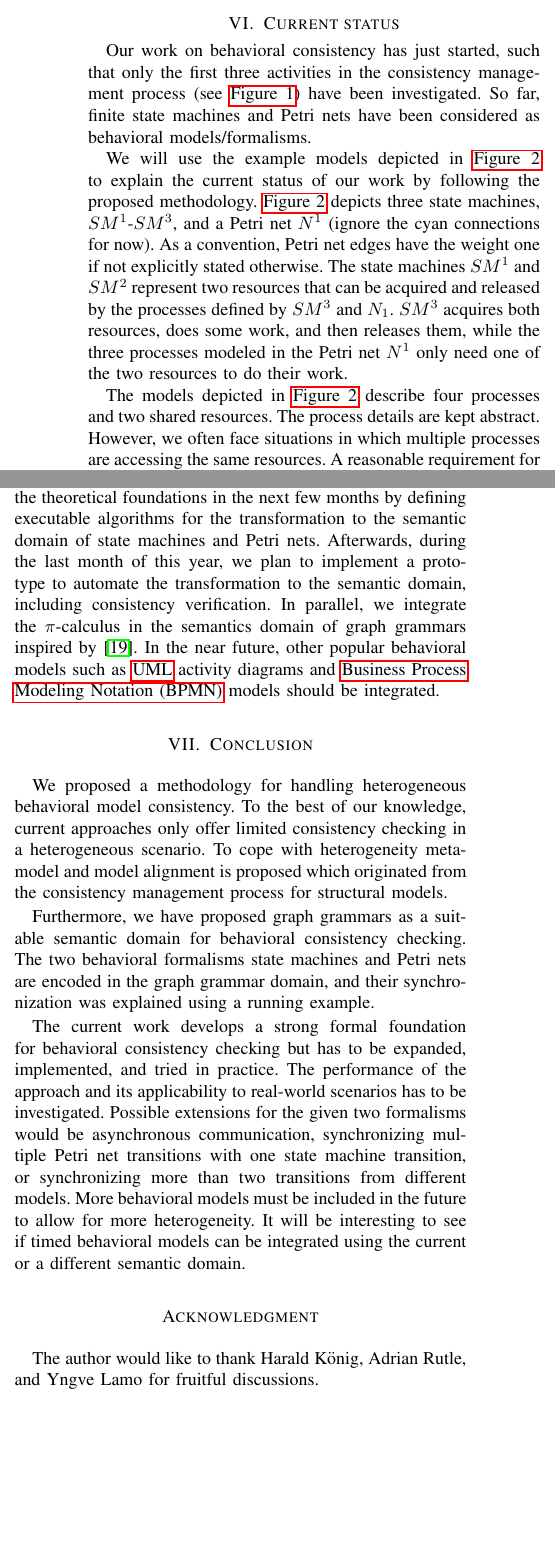
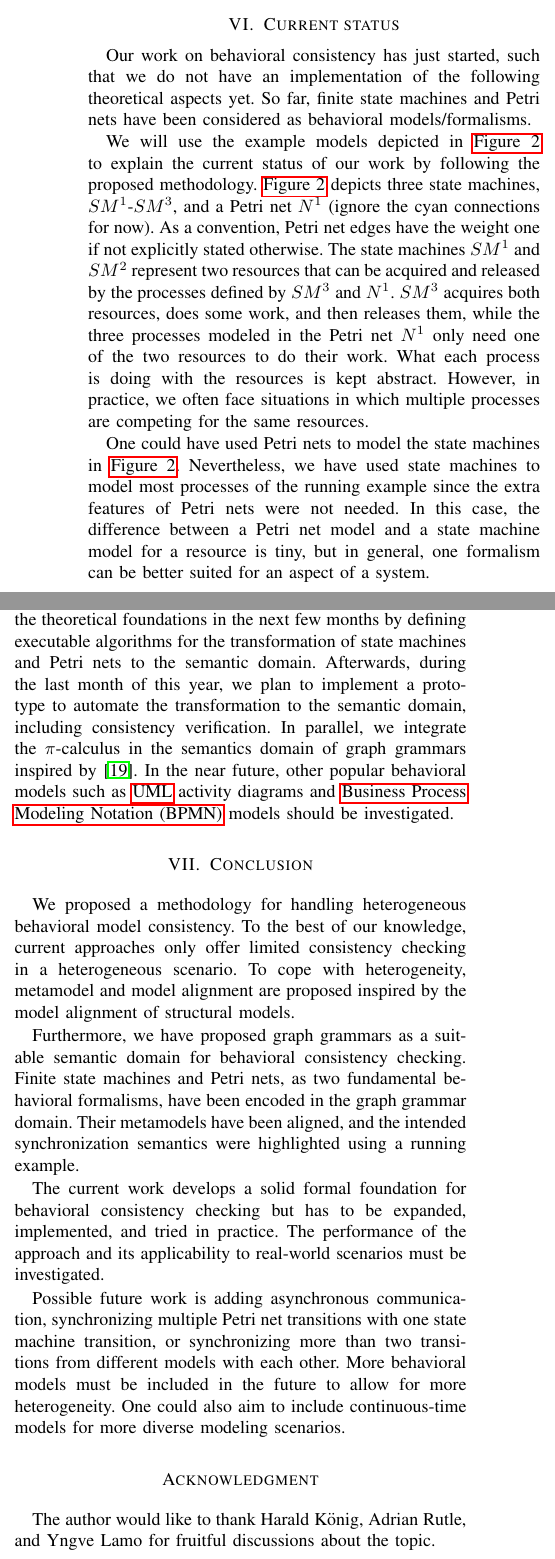
Before and after one commit to timKraeuter/MODELS-2021, a LaTeX paper (main.tex): two parts of the columns of pages 3 and 5 of 6, joined at a grey line, cut so that both start at the same text, the shorter picture padded with empty space. Compiled offline with pdfLaTeX.

Commit message:
Language, typos and correctness

```diff
--- a/main.tex
+++ b/main.tex
@@ -495,14 +496,16 @@ We plan to make the following contributions:
 \end{itemize}
 Besides these theoretical contributions, we plan to develop a modeling tool for metamodel and model alignment and behavioral consistency checking using the proposed methodology.
 \section{Current status} \label{sec:currentStatus}
-Our work on behavioral consistency has just started, such that only the first three activities in the consistency management process (see \autoref{fig:consistency_process}) have been investigated.
+Our work on behavioral consistency has just started, such that we do not have an implementation of the following theoretical aspects yet.
 So far, finite state machines and Petri nets have been considered as behavioral models/formalisms.
 
 We will use the example models depicted in \autoref{fig:running_example} to explain the current status of our work by following the proposed methodology.
 \autoref{fig:running_example} depicts three state machines, $SM^1$-$SM^3$, and a Petri net $N^1$ (ignore the cyan connections for now).
 As a convention, Petri net edges have the weight one if not explicitly stated otherwise.
-The state machines $SM^1$ and $SM^2$ represent two resources that can be acquired and released by the processes defined by $SM^3$ and $N_1$.
+The state machines $SM^1$ and $SM^2$ represent two resources that can be acquired and released by the processes defined by $SM^3$ and $N^1$.
 $SM^3$ acquires both resources, does some work, and then releases them, while the three processes modeled in the Petri net $N^1$ only need one of the two resources to do their work.
+What each process is doing with the resources is kept abstract.
+However, in practice, we often face situations in which multiple processes are competing for the same resources.
 
 \begin{figure*}[h]
     \centering
@@ -511,7 +514,6 @@ $SM^3$ acquires both resources, does some work, and then releases them, while th
     \label{fig:running_example}
 \end{figure*}
 
-The models depicted in \autoref{fig:running_example} describe four processes and two shared resources.
-The process details are kept abstract.
-However, we often face situations in which multiple processes are accessing the same resources.
-A reasonable requirement for the overall system resulting from running the models would be that all processes always finish their execution.
+One could have used Petri nets to model the state machines in \autoref{fig:running_example}.
+Nevertheless, we have used state machines to model most processes of the running example since the extra features of Petri nets were not needed.
+In this case, the difference between a Petri net model and a state machine model for a resource is tiny, but in general, one formalism can be better suited for an aspect of a system.
@@ -641,34 +645,30 @@ Eventual counterexamples to our constraints should be understandable since the g
 
 % Timeline
 Since our work is only theoretical, we cannot check the behavioral consistency for our example yet.
-We plan to finish the theoretical foundations in the next few months by defining executable algorithms for the transformation to the semantic domain of state machines and Petri nets.
+We plan to finish the theoretical foundations in the next few months by defining executable algorithms for the transformation of state machines and Petri nets to the semantic domain.
 Afterwards, during the last month of this year, we plan to implement a prototype to automate the transformation to the semantic domain, including consistency verification.
 In parallel, we integrate the $\pi$-calculus in the semantics domain of graph grammars inspired by \cite{gadducciGraphRewritingPcalculus2007}.
-In the near future, other popular behavioral models such as \gls{uml} activity diagrams and \gls{bpmn} models should be integrated.
+In the near future, other popular behavioral models such as \gls{uml} activity diagrams and \gls{bpmn} models should be investigated.
 
 
 \section{Conclusion}
 We proposed a methodology for handling heterogeneous behavioral model consistency.
 To the best of our knowledge, current approaches only offer limited consistency checking in a heterogeneous scenario.
-To cope with heterogeneity metamodel and model alignment is proposed which originated from the consistency management process for structural models.
+To cope with heterogeneity, metamodel and model alignment are proposed inspired by the model alignment of structural models.
 
 Furthermore, we have proposed graph grammars as a suitable semantic domain for behavioral consistency checking.
-The two behavioral formalisms state machines and Petri nets are encoded in the graph grammar domain, and their synchronization was explained using a running example.
+Finite state machines and Petri nets, as two fundamental behavioral formalisms, have been encoded in the graph grammar domain.
+Their metamodels have been aligned, and the intended synchronization semantics were highlighted using a running example.
 
-The current work develops a strong formal foundation for behavioral consistency checking but has to be expanded, implemented, and tried in practice.
-The performance of the approach and its applicability to real-world scenarios has to be investigated.
-Possible extensions for the given two formalisms would be asynchronous communication, synchronizing multiple Petri net transitions with one state machine transition, or synchronizing more than two transitions from different models.
+The current work develops a solid formal foundation for behavioral consistency checking but has to be expanded, implemented, and tried in practice.
+The performance of the approach and its applicability to real-world scenarios must be investigated.
+
+Possible future work is adding asynchronous communication, synchronizing multiple Petri net transitions with one state machine transition, or synchronizing more than two transitions from different models with each other.
 More behavioral models must be included in the future to allow for more heterogeneity.
-It will be interesting to see if timed behavioral models can be integrated using the current or a different semantic domain.
-
-% Possible limitations:
-% Discuss the drawbacks. Slow state space generation? Performance?
-% State space generation fast enough? --> Tricks using the underlying models to match rules.
-% How to describe colored Petri nets or other more complex models?
-% High level modelling. Not on the level of detail for which we would need colored Petri nets and more sophisticated kinds of automata (to express these details in a straight forward way).
+One could also aim to include continuous-time models for more diverse modeling scenarios.
 
 \section*{Acknowledgment}
-The author would like to thank Harald König, Adrian Rutle, and Yngve Lamo for fruitful discussions.
+The author would like to thank Harald König, Adrian Rutle, and Yngve Lamo for fruitful discussions about the topic.
 
 \bibliographystyle{IEEEtran}
 \bibliography{bib}
```
Also changed, not shown: main.tex (37 more changed lines).
